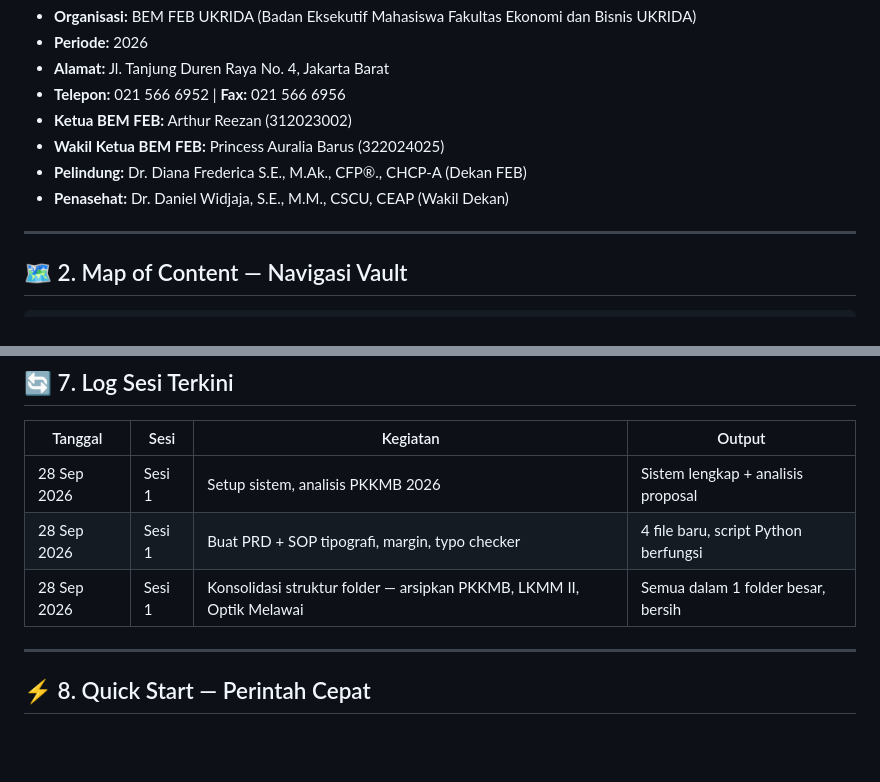
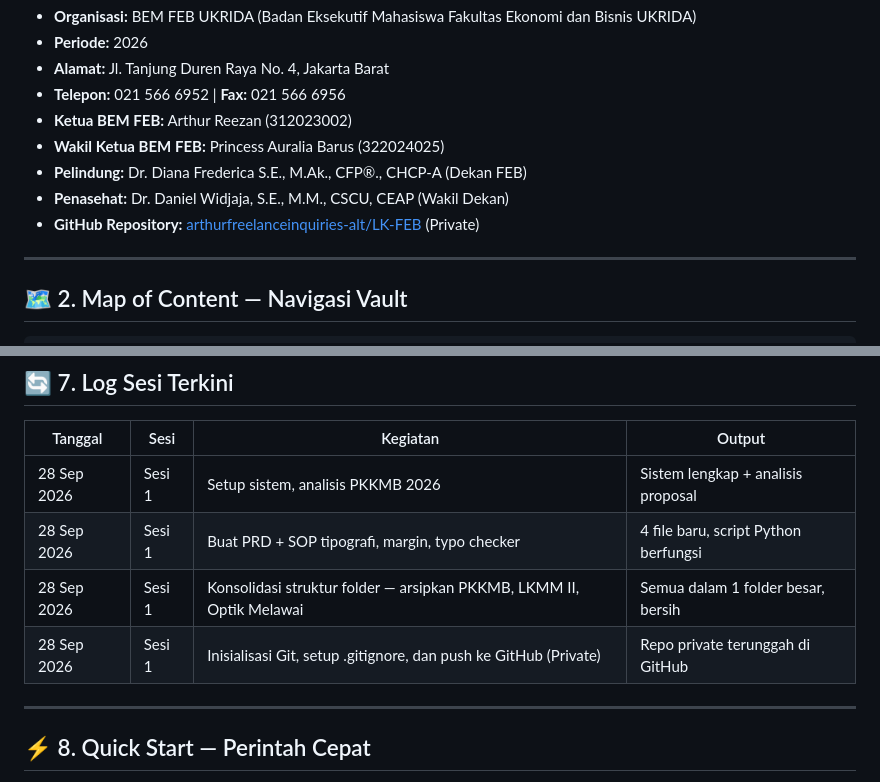
Before and after one commit to arthurfreelanceinquiries-alt/LK-FEB, a Markdown page: 00_DASHBOARD_SECOND_BRAIN.md, 2 parts joined by grey strips. GitHub-like rendering; blank space fills up the shorter version.

Commit message:
docs: Update dashboard second brain dengan tautan repositori GitHub privat dan log sesi

```diff
--- a/00_DASHBOARD_SECOND_BRAIN.md
+++ b/00_DASHBOARD_SECOND_BRAIN.md
@@ -19,6 +19,7 @@
 - **Wakil Ketua BEM FEB:** Princess Auralia Barus (322024025)
 - **Pelindung:** Dr. Diana Frederica S.E., M.Ak., CFP®., CHCP-A (Dekan FEB)
 - **Penasehat:** Dr. Daniel Widjaja, S.E., M.M., CSCU, CEAP (Wakil Dekan)
+- **GitHub Repository:** [arthurfreelanceinquiries-alt/LK-FEB](https://github.com/arthurfreelanceinquiries-alt/LK-FEB) (Private)
 
 ---
 
@@ -174,6 +175,7 @@ Anggota [Sie]   : [Nama] ([NIM])
 | 28 Sep 2026 | Sesi 1 | Setup sistem, analisis PKKMB 2026 | Sistem lengkap + analisis proposal |
 | 28 Sep 2026 | Sesi 1 | Buat PRD + SOP tipografi, margin, typo checker | 4 file baru, script Python berfungsi |
 | 28 Sep 2026 | Sesi 1 | Konsolidasi struktur folder — arsipkan PKKMB, LKMM II, Optik Melawai | Semua dalam 1 folder besar, bersih |
+| 28 Sep 2026 | Sesi 1 | Inisialisasi Git, setup .gitignore, dan push ke GitHub (Private) | Repo private terunggah di GitHub |
 
 ---
 
```
